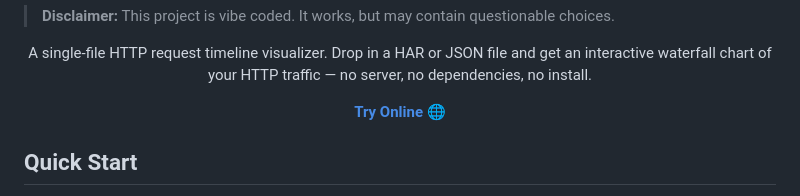
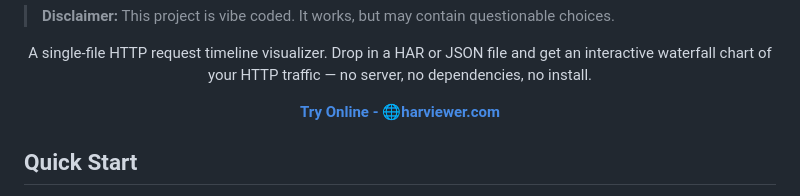
Before and after one commit to omega0verride/HAR-Viewer, a Markdown page: README.md, the part around the change. GitHub-like rendering.

```diff
--- a/README.md
+++ b/README.md
@@ -11,7 +11,7 @@
 
 <p align="center" style="font-size: 1.2em; text-decoration: underline; text-decoration-color: #888;">
 <b>
-<a href="https://harviewer.com/">Try Online 🌐</a>
+<a href="https://harviewer.com/">Try Online - 🌐harviewer.com</a>
 </b>
 </p>
 
```
